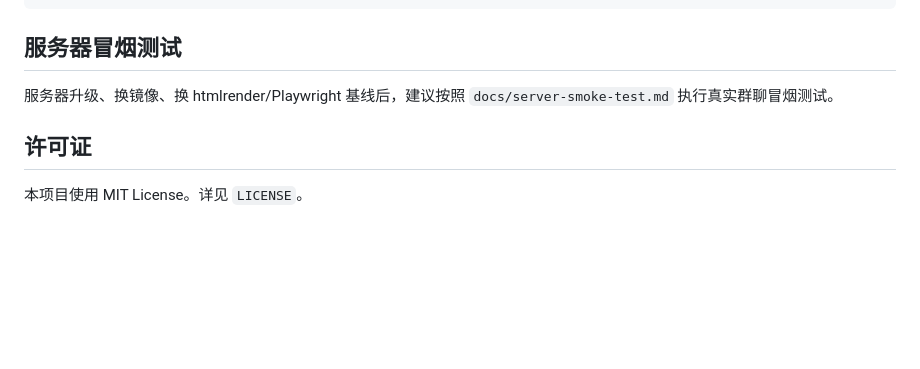
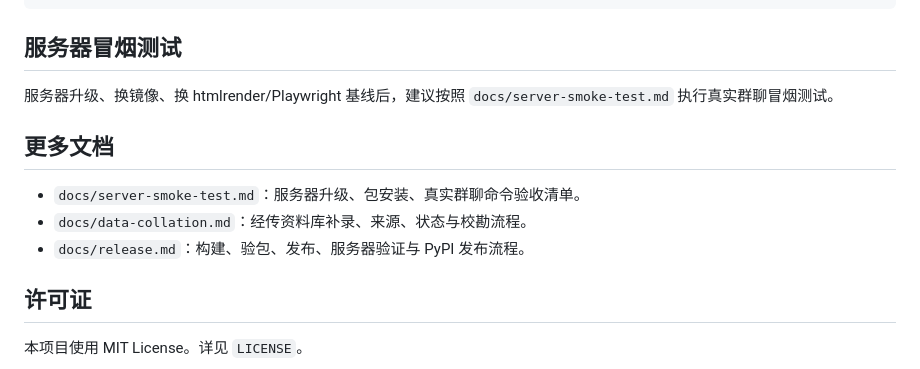
Before and after one commit to newcovid/nonebot-plugin-yijing, a Markdown page: README.md, the part around the change. Drawn GitHub-style; blank space fills up the shorter version.

Commit message:
docs: link release and data collation guides from readme

```diff
--- a/README.md
+++ b/README.md
@@ -239,6 +239,12 @@ twine check dist/*
 
 服务器升级、换镜像、换 htmlrender/Playwright 基线后，建议按照 `docs/server-smoke-test.md` 执行真实群聊冒烟测试。
 
+## 更多文档
+
+- `docs/server-smoke-test.md`：服务器升级、包安装、真实群聊命令验收清单。
+- `docs/data-collation.md`：经传资料库补录、来源、状态与校勘流程。
+- `docs/release.md`：构建、验包、发布、服务器验证与 PyPI 发布流程。
+
 ## 许可证
 
 本项目使用 MIT License。详见 `LICENSE`。
```
